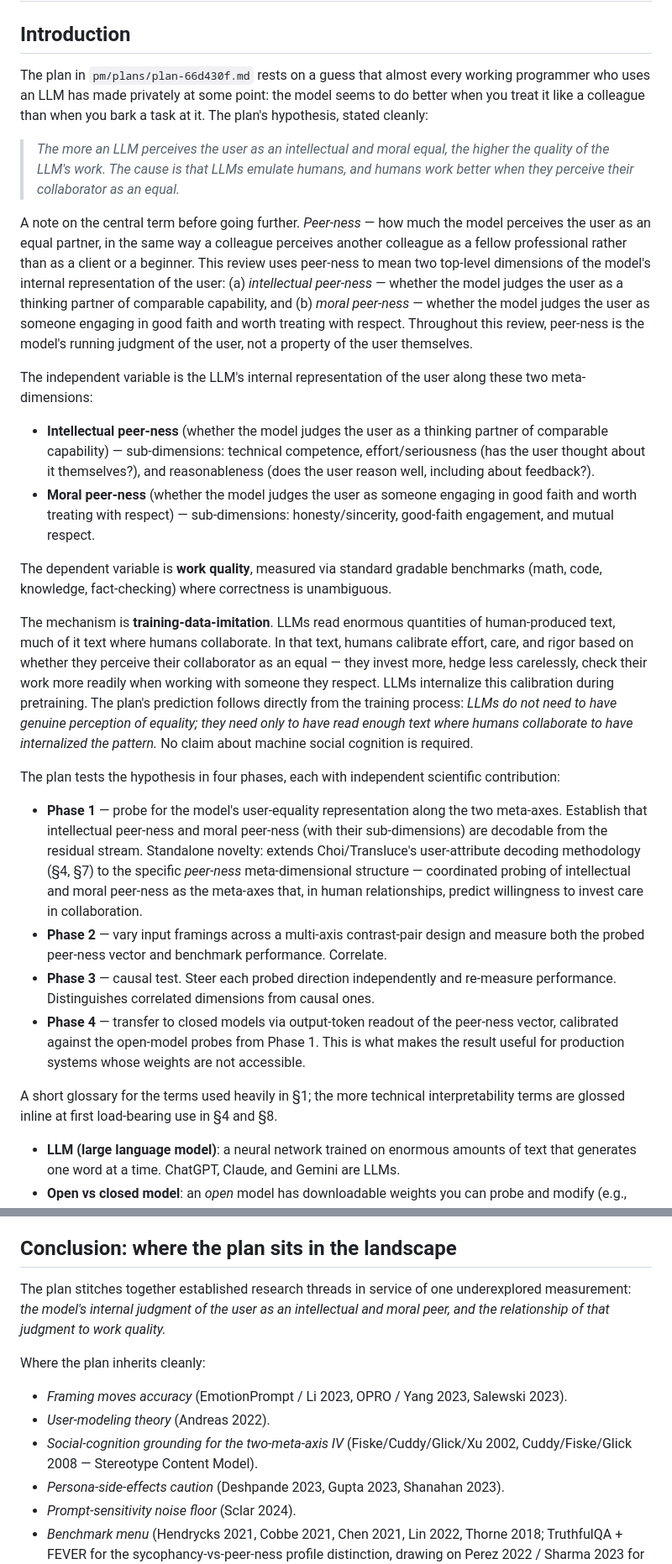
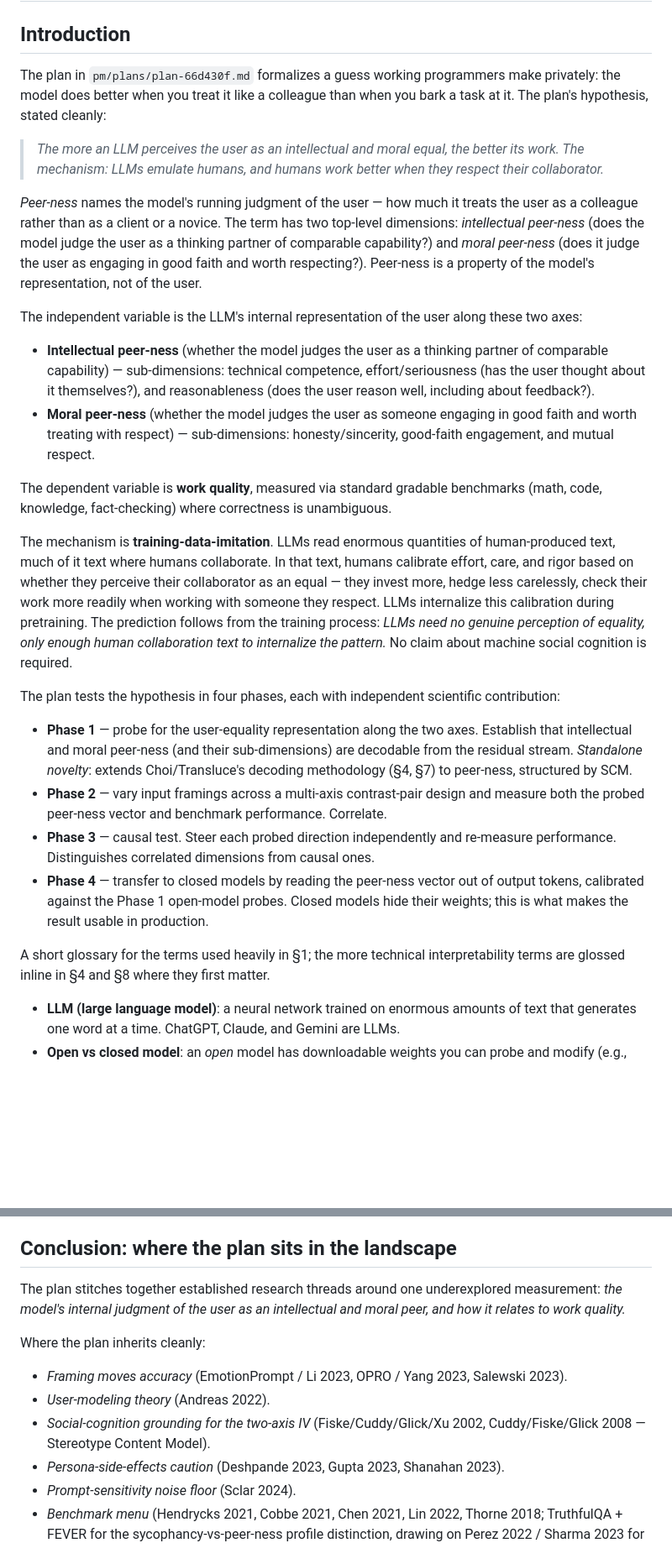
Before and after one commit to mjtomei/project_manager, a Markdown page: pm/docs/literature-review-user-model.md, 2 parts joined by grey strips. Shown at 84% size. GitHub-like rendering; blank space fills up the shorter version.

```diff
--- a/pm/docs/literature-review-user-model.md
+++ b/pm/docs/literature-review-user-model.md
@@ -2,29 +2,29 @@
 
 ## Introduction
 
-The plan in `pm/plans/plan-66d430f.md` rests on a guess that almost every working programmer who uses an LLM has made privately at some point: the model seems to do better when you treat it like a colleague than when you bark a task at it. The plan's hypothesis, stated cleanly:
+The plan in `pm/plans/plan-66d430f.md` formalizes a guess working programmers make privately: the model does better when you treat it like a colleague than when you bark a task at it. The plan's hypothesis, stated cleanly:
 
-> *The more an LLM perceives the user as an intellectual and moral equal, the higher the quality of the LLM's work. The cause is that LLMs emulate humans, and humans work better when they perceive their collaborator as an equal.*
+> *The more an LLM perceives the user as an intellectual and moral equal, the better its work. The mechanism: LLMs emulate humans, and humans work better when they respect their collaborator.*
 
-A note on the central term before going further. *Peer-ness* — how much the model perceives the user as an equal partner, in the same way a colleague perceives another colleague as a fellow professional rather than as a client or a beginner. This review uses peer-ness to mean two top-level dimensions of the model's internal representation of the user: (a) *intellectual peer-ness* — whether the model judges the user as a thinking partner of comparable capability, and (b) *moral peer-ness* — whether the model judges the user as someone engaging in good faith and worth treating with respect. Throughout this review, peer-ness is the model's running judgment of the user, not a property of the user themselves.
+*Peer-ness* names the model's running judgment of the user — how much it treats the user as a colleague rather than as a client or a novice. The term has two top-level dimensions: *intellectual peer-ness* (does the model judge the user as a thinking partner of comparable capability?) and *moral peer-ness* (does it judge the user as engaging in good faith and worth respecting?). Peer-ness is a property of the model's representation, not of the user.
 
-The independent variable is the LLM's internal representation of the user along these two meta-dimensions:
+The independent variable is the LLM's internal representation of the user along these two axes:
 
 - **Intellectual peer-ness** (whether the model judges the user as a thinking partner of comparable capability) — sub-dimensions: technical competence, effort/seriousness (has the user thought about it themselves?), and reasonableness (does the user reason well, including about feedback?).
 - **Moral peer-ness** (whether the model judges the user as someone engaging in good faith and worth treating with respect) — sub-dimensions: honesty/sincerity, good-faith engagement, and mutual respect.
 
 The dependent variable is **work quality**, measured via standard gradable benchmarks (math, code, knowledge, fact-checking) where correctness is unambiguous.
 
-The mechanism is **training-data-imitation**. LLMs read enormous quantities of human-produced text, much of it text where humans collaborate. In that text, humans calibrate effort, care, and rigor based on whether they perceive their collaborator as an equal — they invest more, hedge less carelessly, check their work more readily when working with someone they respect. LLMs internalize this calibration during pretraining. The plan's prediction follows directly from the training process: *LLMs do not need to have genuine perception of equality; they need only to have read enough text where humans collaborate to have internalized the pattern.* No claim about machine social cognition is required.
+The mechanism is **training-data-imitation**. LLMs read enormous quantities of human-produced text, much of it text where humans collaborate. In that text, humans calibrate effort, care, and rigor based on whether they perceive their collaborator as an equal — they invest more, hedge less carelessly, check their work more readily when working with someone they respect. LLMs internalize this calibration during pretraining. The prediction follows from the training process: *LLMs need no genuine perception of equality, only enough human collaboration text to internalize the pattern.* No claim about machine social cognition is required.
 
 The plan tests the hypothesis in four phases, each with independent scientific contribution:
 
-- **Phase 1** — probe for the model's user-equality representation along the two meta-axes. Establish that intellectual peer-ness and moral peer-ness (with their sub-dimensions) are decodable from the residual stream. Standalone novelty: extends Choi/Transluce's user-attribute decoding methodology (§4, §7) to the specific *peer-ness* meta-dimensional structure — coordinated probing of intellectual and moral peer-ness as the meta-axes that, in human relationships, predict willingness to invest care in collaboration.
+- **Phase 1** — probe for the user-equality representation along the two axes. Establish that intellectual and moral peer-ness (and their sub-dimensions) are decodable from the residual stream. *Standalone novelty*: extends Choi/Transluce's decoding methodology (§4, §7) to peer-ness, structured by SCM.
 - **Phase 2** — vary input framings across a multi-axis contrast-pair design and measure both the probed peer-ness vector and benchmark performance. Correlate.
 - **Phase 3** — causal test. Steer each probed direction independently and re-measure performance. Distinguishes correlated dimensions from causal ones.
-- **Phase 4** — transfer to closed models via output-token readout of the peer-ness vector, calibrated against the open-model probes from Phase 1. This is what makes the result useful for production systems whose weights are not accessible.
+- **Phase 4** — transfer to closed models by reading the peer-ness vector out of output tokens, calibrated against the Phase 1 open-model probes. Closed models hide their weights; this is what makes the result usable in production.
 
-A short glossary for the terms used heavily in §1; the more technical interpretability terms are glossed inline at first load-bearing use in §4 and §8.
+A short glossary for the terms used heavily in §1; the more technical interpretability terms are glossed inline in §4 and §8 where they first matter.
 
 - **LLM (large language model)**: a neural network trained on enormous amounts of text that generates one word at a time. ChatGPT, Claude, and Gemini are LLMs.
 - **Open vs closed model**: an *open* model has downloadable weights you can probe and modify (e.g., Llama, Gemma); a *closed* model is only accessible through an API (e.g., GPT-4, Claude). Interpretability work requires open models; production use often targets closed ones.
@@ -275,13 +273,13 @@ Seminal anchors: MMLU (Hendrycks 2021), GSM8K (Cobbe 2021), HumanEval (Chen 2021
 
 ## Conclusion: where the plan sits in the landscape
 
-The plan stitches together established research threads in service of one underexplored measurement: *the model's internal judgment of the user as an intellectual and moral peer, and the relationship of that judgment to work quality.*
+The plan stitches together established research threads around one underexplored measurement: *the model's internal judgment of the user as an intellectual and moral peer, and how it relates to work quality.*
 
 Where the plan inherits cleanly:
 
 - *Framing moves accuracy* (EmotionPrompt / Li 2023, OPRO / Yang 2023, Salewski 2023).
 - *User-modeling theory* (Andreas 2022).
-- *Social-cognition grounding for the two-meta-axis IV* (Fiske/Cuddy/Glick/Xu 2002, Cuddy/Fiske/Glick 2008 — Stereotype Content Model).
+- *Social-cognition grounding for the two-axis IV* (Fiske/Cuddy/Glick/Xu 2002, Cuddy/Fiske/Glick 2008 — Stereotype Content Model).
 - *Persona-side-effects caution* (Deshpande 2023, Gupta 2023, Shanahan 2023).
 - *Prompt-sensitivity noise floor* (Sclar 2024).
 - *Benchmark menu* (Hendrycks 2021, Cobbe 2021, Chen 2021, Lin 2022, Thorne 2018; TruthfulQA + FEVER for the sycophancy-vs-peer-ness profile distinction, drawing on Perez 2022 / Sharma 2023 for context).
```
Also changed, not shown: other parts of pm/docs/literature-review-user-model.md (+29 -31 lines).
